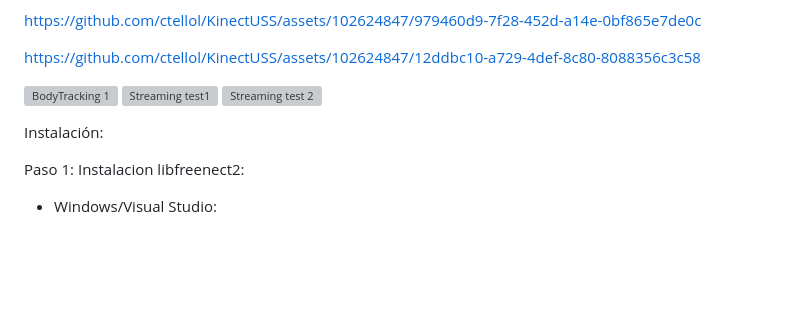
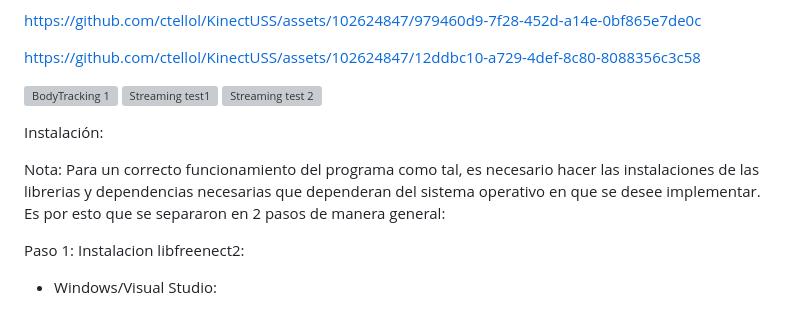
Before and after one commit to RodrigoChang/KinectUSS, a Markdown page: README.md, the part around the change. GitHub-like rendering; blank space fills up the shorter version; grey boxes are pictures that could not be loaded.

```diff
--- a/README.md
+++ b/README.md
@@ -10,6 +10,8 @@ https://github.com/ctellol/KinectUSS/assets/102624847/12ddbc10-a729-4def-8c80-80
 ![Streaming test 2](https://github.com/ctellol/KinectUSS/assets/102624847/f193925a-3bed-455d-a1b7-77558fa4f862)
 
 Instalación:
+
+Nota: Para un correcto funcionamiento del programa como tal, es necesario hacer las instalaciones de las librerias y dependencias necesarias que dependeran del sistema operativo en que se desee implementar. Es por esto que se separaron en 2 pasos de manera general:
 
   Paso 1: Instalacion libfreenect2:
 
```
